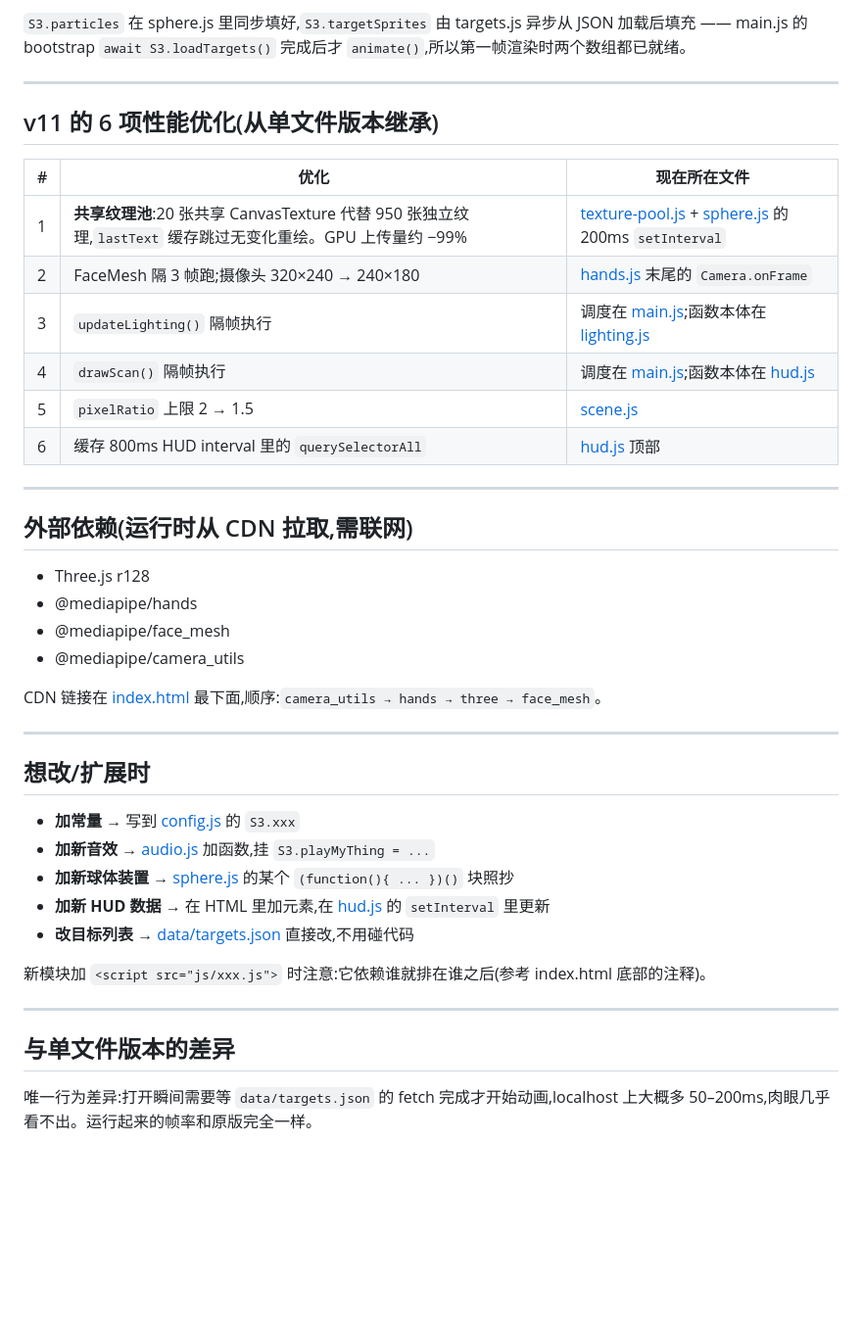
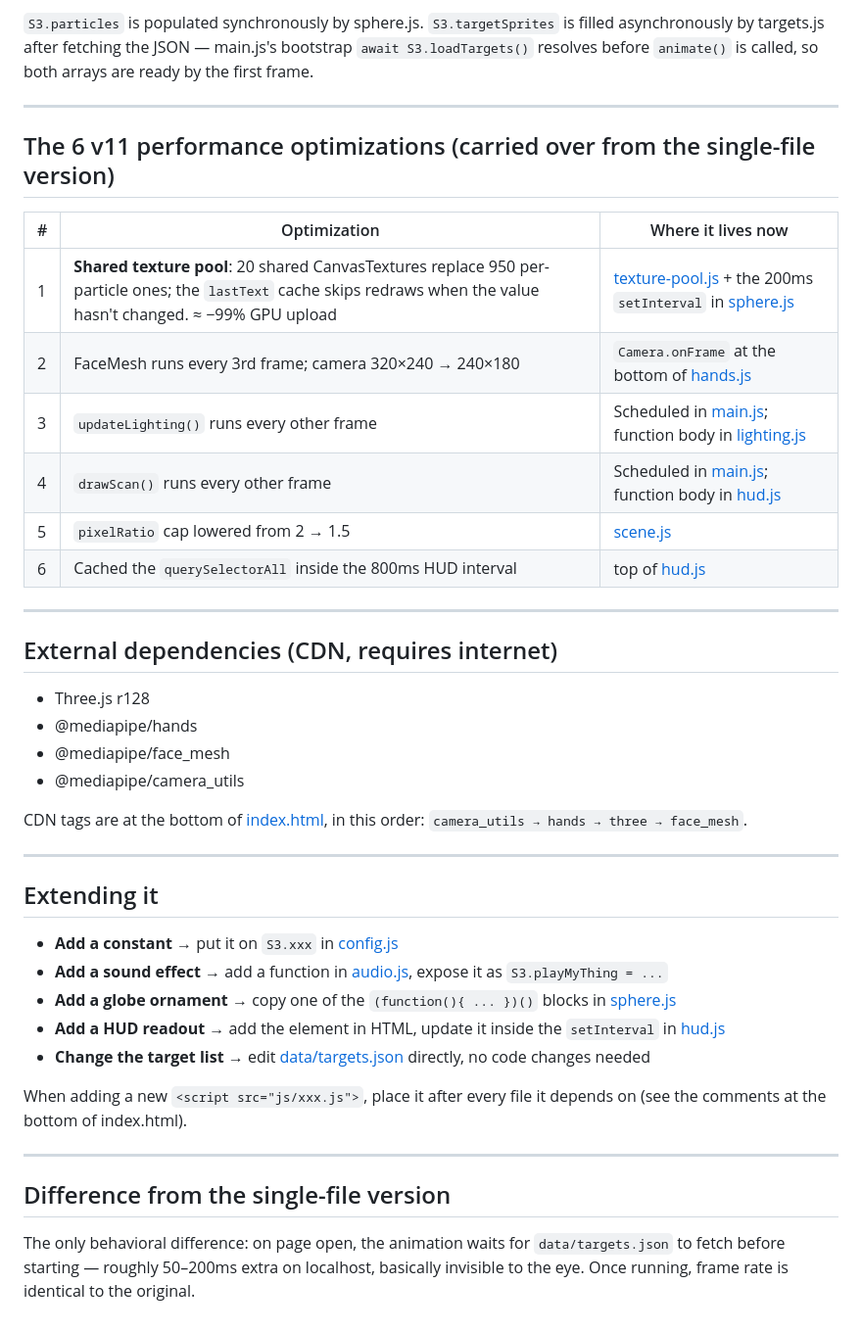
Before and after one commit to langyueZhao/seniorProject_LangyueZhao, a Markdown page: presentation_v11_modular/README.md, the part around one of its changes. Shown at 98% size. Rendered like a GitHub page; blank space fills up the shorter version.

Commit message:
Translate modular README to English

```diff
--- a/presentation_v11_modular/README.md
+++ b/presentation_v11_modular/README.md
@@ -79,44 +80,44 @@ presentation_v11_modular/
 
-`S3.particles` 在 sphere.js 里同步填好,`S3.targetSprites` 由 targets.js 异步从 JSON 加载后填充 —— main.js 的 bootstrap `await S3.loadTargets()` 完成后才 `animate()`,所以第一帧渲染时两个数组都已就绪。
+`S3.particles` is populated synchronously by sphere.js. `S3.targetSprites` is filled asynchronously by targets.js after fetching the JSON — main.js's bootstrap `await S3.loadTargets()` resolves before `animate()` is called, so both arrays are ready by the first frame.
 
 ---
 
-## v11 的 6 项性能优化(从单文件版本继承)
+## The 6 v11 performance optimizations (carried over from the single-file version)
 
-| # | 优化 | 现在所在文件 |
+| # | Optimization | Where it lives now |
 |---|---|---|
-| 1 | **共享纹理池**:20 张共享 CanvasTexture 代替 950 张独立纹理,`lastText` 缓存跳过无变化重绘。GPU 上传量约 −99% | [texture-pool.js](js/texture-pool.js) + [sphere.js](js/sphere.js) 的 200ms `setInterval` |
-| 2 | FaceMesh 隔 3 帧跑;摄像头 320×240 → 240×180 | [hands.js](js/hands.js) 末尾的 `Camera.onFrame` |
-| 3 | `updateLighting()` 隔帧执行 | 调度在 [main.js](js/main.js);函数本体在 [lighting.js](js/lighting.js) |
-| 4 | `drawScan()` 隔帧执行 | 调度在 [main.js](js/main.js);函数本体在 [hud.js](js/hud.js) |
-| 5 | `pixelRatio` 上限 2 → 1.5 | [scene.js](js/scene.js) |
-| 6 | 缓存 800ms HUD interval 里的 `querySelectorAll` | [hud.js](js/hud.js) 顶部 |
+| 1 | **Shared texture pool**: 20 shared CanvasTextures replace 950 per-particle ones; the `lastText` cache skips redraws when the value hasn't changed. ≈ −99% GPU upload | [texture-pool.js](js/texture-pool.js) + the 200ms `setInterval` in [sphere.js](js/sphere.js) |
+| 2 | FaceMesh runs every 3rd frame; camera 320×240 → 240×180 | `Camera.onFrame` at the bottom of [hands.js](js/hands.js) |
+| 3 | `updateLighting()` runs every other frame | Scheduled in [main.js](js/main.js); function body in [lighting.js](js/lighting.js) |
+| 4 | `drawScan()` runs every other frame | Scheduled in [main.js](js/main.js); function body in [hud.js](js/hud.js) |
+| 5 | `pixelRatio` cap lowered from 2 → 1.5 | [scene.js](js/scene.js) |
+| 6 | Cached the `querySelectorAll` inside the 800ms HUD interval | top of [hud.js](js/hud.js) |
 
 ---
 
-## 外部依赖(运行时从 CDN 拉取,需联网)
+## External dependencies (CDN, requires internet)
 
 - Three.js r128
 - @mediapipe/hands
 - @mediapipe/face_mesh
 - @mediapipe/camera_utils
 
-CDN 链接在 [index.html](index.html) 最下面,顺序:`camera_utils → hands → three → face_mesh`。
+CDN tags are at the bottom of [index.html](index.html), in this order: `camera_utils → hands → three → face_mesh`.
 
 ---
 
-## 想改/扩展时
+## Extending it
 
-- **加常量** → 写到 [config.js](js/config.js) 的 `S3.xxx`
-- **加新音效** → [audio.js](js/audio.js) 加函数,挂 `S3.playMyThing = ...`
-- **加新球体装置** → [sphere.js](js/sphere.js) 的某个 `(function(){ ... })()` 块照抄
-- **加新 HUD 数据** → 在 HTML 里加元素,在 [hud.js](js/hud.js) 的 `setInterval` 里更新
-- **改目标列表** → [data/targets.json](data/targets.json) 直接改,不用碰代码
+- **Add a constant** → put it on `S3.xxx` in [config.js](js/config.js)
+- **Add a sound effect** → add a function in [audio.js](js/audio.js), expose it as `S3.playMyThing = ...`
+- **Add a globe ornament** → copy one of the `(function(){ ... })()` blocks in [sphere.js](js/sphere.js)
+- **Add a HUD readout** → add the element in HTML, update it inside the `setInterval` in [hud.js](js/hud.js)
+- **Change the target list** → edit [data/targets.json](data/targets.json) directly, no code changes needed
 
-新模块加 `<script src="js/xxx.js">` 时注意:它依赖谁就排在谁之后(参考 index.html 底部的注释)。
+When adding a new `<script src="js/xxx.js">`, place it after every file it depends on (see the comments at the bottom of index.html).
 
 ---
 
-## 与单文件版本的差异
+## Difference from the single-file version
 
-唯一行为差异:打开瞬间需要等 `data/targets.json` 的 fetch 完成才开始动画,localhost 上大概多 50–200ms,肉眼几乎看不出。运行起来的帧率和原版完全一样。
+The only behavioral difference: on page open, the animation waits for `data/targets.json` to fetch before starting — roughly 50–200ms extra on localhost, basically invisible to the eye. Once running, frame rate is identical to the original.
```
Also changed, not shown: other parts of presentation_v11_modular/README.md (+42 -41 lines).
